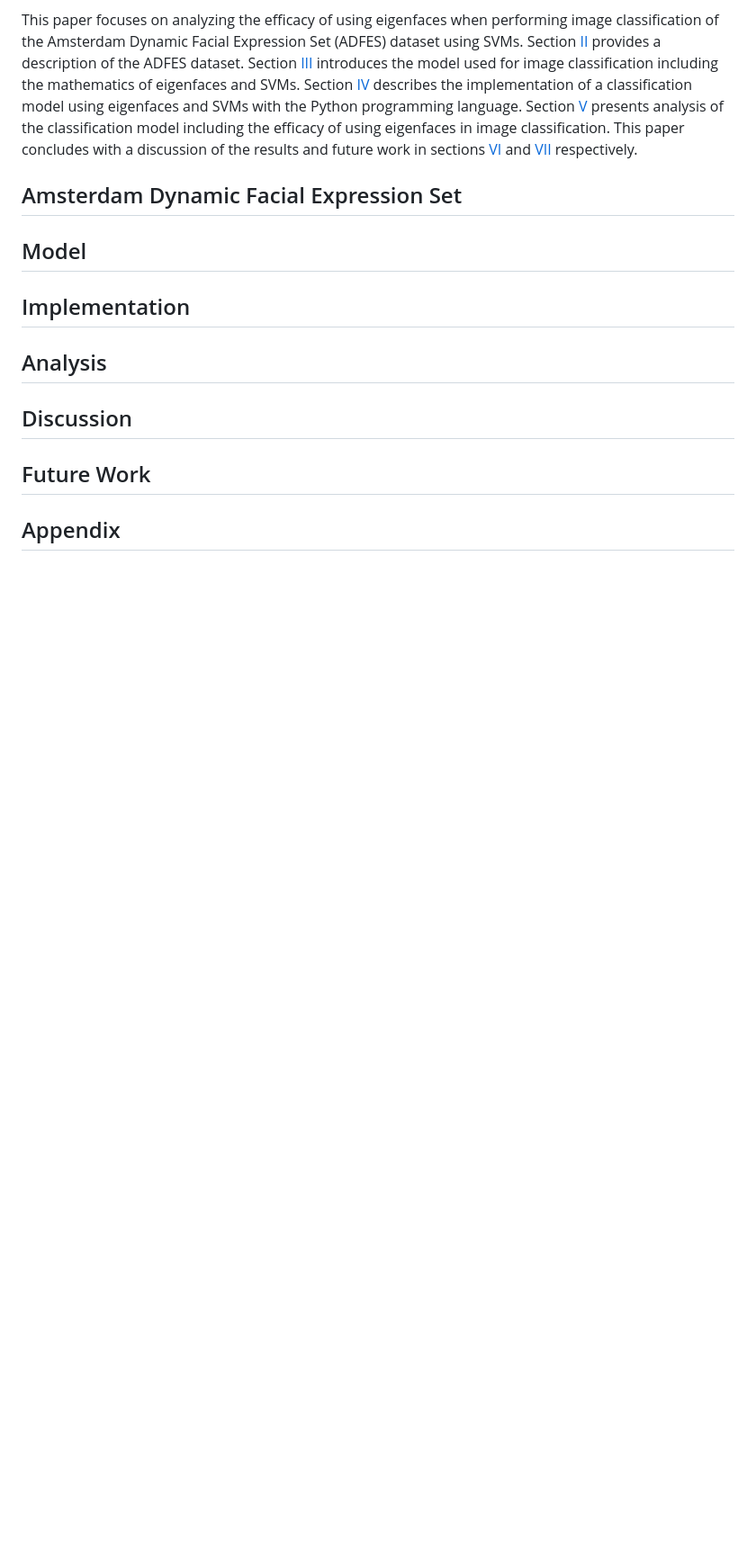
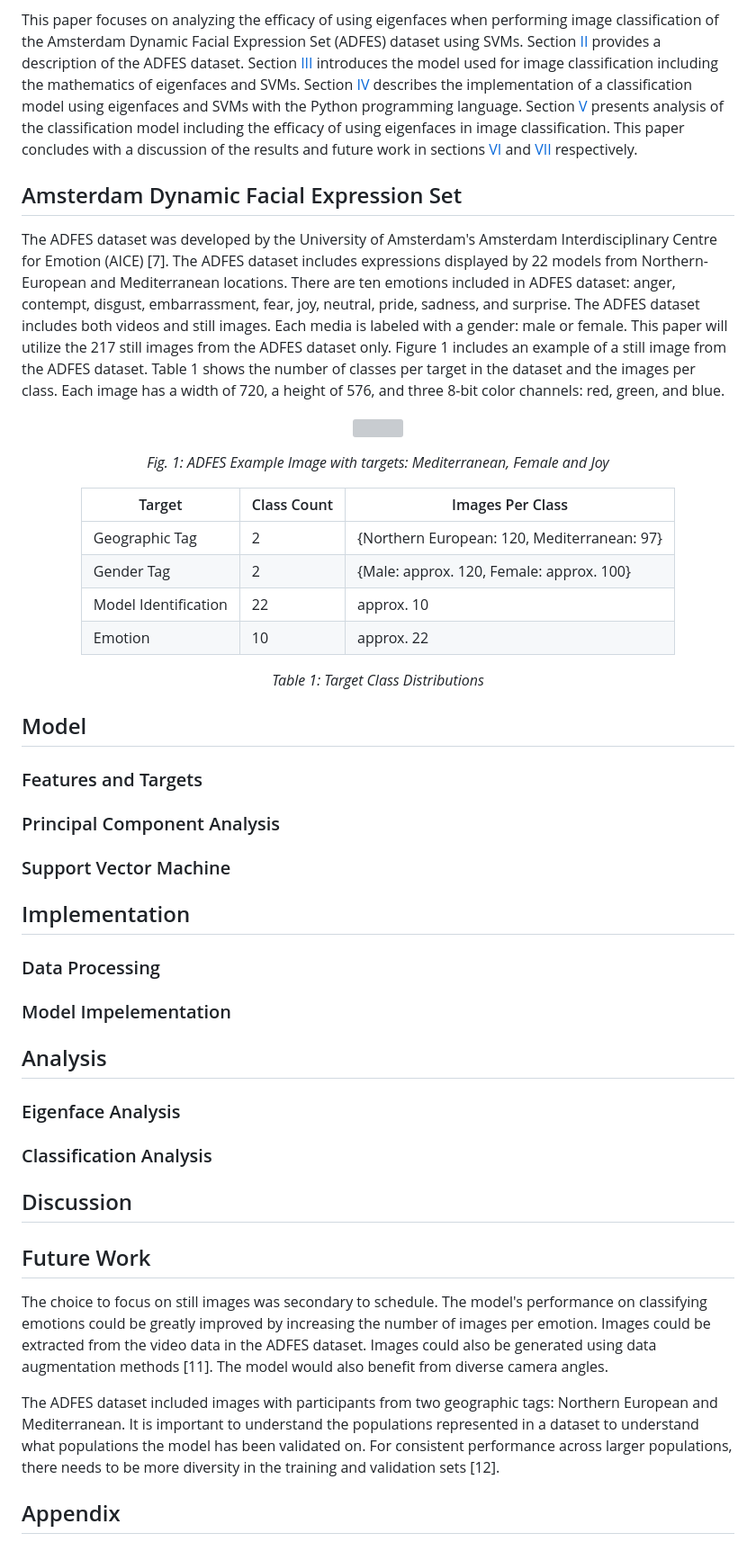
Before and after one commit to jtcass01/Eigenfaces-In-Image-Classification, a Markdown page: README.md, the part around the change printed below. Shown: that part at 90% size. Rendered like a GitHub page; blank space fills up the shorter version; grey boxes are pictures that could not be loaded.

Commit message:
Moved over the appendix and dataset definition section from latex. Moving things over in pieces over time for sake of sanity

```diff
--- a/README.md
+++ b/README.md
@@ -71,25 +71,72 @@ Section  <a href="#analysis">V</a> presents analysis of the classification model
 This paper concludes with a discussion of the results and future work in sections <a href="#discussion">VI</a> and <a href="#future-work">VII</a> respectively.
 
 ## Amsterdam Dynamic Facial Expression Set
-<!-- The ADFES dataset was developed by the University of Amsterdam's Amsterdam Interdisciplinary Centre for Emotion (AICE) \cite{adfes}.
+The ADFES dataset was developed by the University of Amsterdam's Amsterdam Interdisciplinary Centre for Emotion (AICE) [7].
 The ADFES dataset includes expressions displayed by 22 models from Northern-European and Mediterranean locations.
 There are ten emotions included in ADFES dataset: anger, contempt, disgust, embarrassment, fear, joy, neutral, pride, sadness, and surprise.
 The ADFES dataset includes both videos and still images.
 Each media is labeled with a gender: male or female.
 This paper will utilize the 217 still images from the ADFES dataset only.
-Figure \ref{fig:ExampleImage} includes an example of a still image from the ADFES dataset.
-Table \ref{table:Target Class Distributions} shows the number of classes per target in the dataset and the images per class.
-Each image has a width of 720, a height of 576, and three 8-bit color channels: red, green, and blue. -->
+Figure 1 includes an example of a still image from the ADFES dataset.
+Table 1 shows the number of classes per target in the dataset and the images per class.
+Each image has a width of 720, a height of 576, and three 8-bit color channels: red, green, and blue.
+
+<center>
+<p>
+  <img src="docs/figures/Image Example.PNG" style="width:360px;height:288px;">
+</p>
+
+<p>
+  <em>Fig. 1: ADFES Example Image with targets: Mediterranean, Female and Joy</em>
+</p>
+</center>
+
+<center>
+
+| Target               | Class Count | Images Per Class                            |
+|----------------------|-------------|---------------------------------------------|
+| Geographic Tag       | 2           | {Northern European: 120, Mediterranean: 97} |
+| Gender Tag           | 2           | {Male: approx. 120, Female: approx. 100}    |
+| Model Identification | 22          | approx. 10                                  |
+| Emotion              | 10          | approx. 22                                  |
+
+<p>
+  <em>Table 1: Target Class Distributions</em>
+</p>
+</center>
 
 ## Model
 
+### Features and Targets
+
+### Principal Component Analysis
+
+### Support Vector Machine
+
 ## Implementation
 
+### Data Processing
+
+### Model Impelementation
+
 ## Analysis
+
+### Eigenface Analysis
+
+### Classification Analysis
 
 ## Discussion
 
 ## Future Work
+The choice to focus on still images was secondary to schedule.
+The model's performance on classifying emotions could be greatly improved by increasing the number of images per emotion.
+Images could be extracted from the video data in the ADFES dataset.
+Images could also be generated using data augmentation methods [11].
+The model would also benefit from diverse camera angles.
+
+The ADFES dataset included images with participants from two geographic tags: Northern European and Mediterranean.
+It is important to understand the populations represented in a dataset to understand what populations the model has been validated on.
+For consistent performance across larger populations, there needs to be more diversity in the training and validation sets [12].
 
 ## Appendix
 
```
Also changed, not shown: other parts of README.md (+43 -0 lines).
